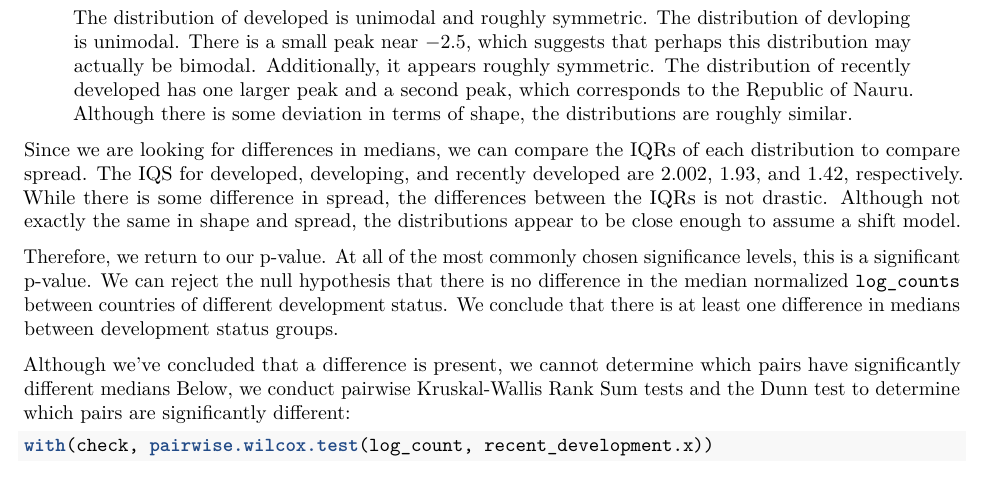
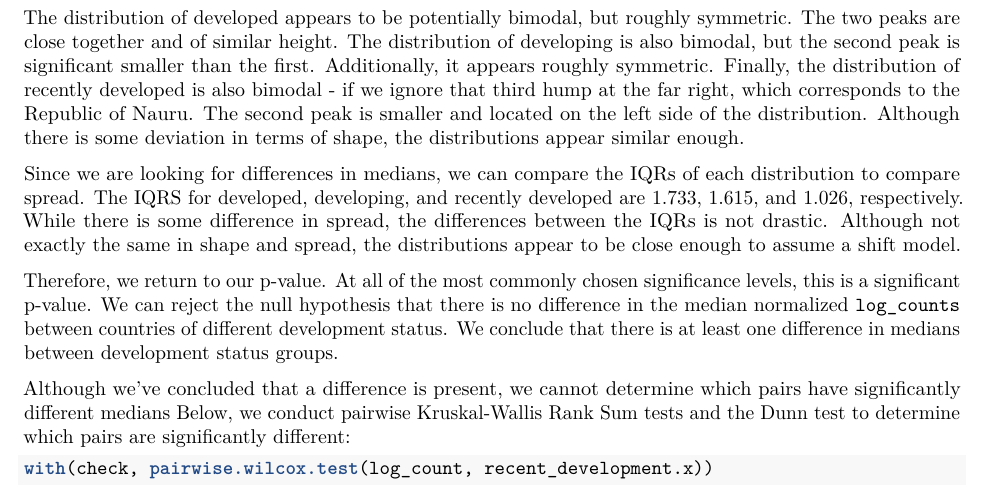
Before and after one commit to danielnjoo/s225_project, an R Markdown document (PrelimProjectLookGroupF.Rmd): part of page 12 of 18, cut at the place of the change. Rendered offline with R 4.5, knitr and Pandoc, then LaTeX, with nearby package versions; some code elsewhere in the file could not run offline.

Commit message:
Edits to Shift model justification.

````diff
--- a/PrelimProjectLookGroupF.Rmd
+++ b/PrelimProjectLookGroupF.Rmd
@@ -467,9 +467,9 @@ check %>% ggplot(aes(log_count, color = recent_development.x)) + geom_density()
        x = "Log Count of Flights", y = "Density")
 ```
 
-> The distribution of developed is unimodal and roughly symmetric. The distribution of devloping is unimodal. There is a small peak near $-2.5$, which suggests that perhaps this distribution may actually be bimodal. Additionally, it appears roughly symmetric. The distribution of recently developed has one larger peak and a second peak, which corresponds to the Republic of Nauru. Although there is some deviation in terms of shape, the distributions are roughly similar.
+The distribution of developed appears to be potentially bimodal, but roughly symmetric. The two peaks are close together and of similar height. The distribution of developing is also bimodal, but the second peak is significant smaller than the first. Additionally, it appears roughly symmetric. Finally, the distribution of recently developed is also bimodal - if we ignore that third hump at the far right, which corresponds to the Republic of Nauru. The second peak is smaller and located on the left side of the distribution. Although there is some deviation in terms of shape, the distributions appear similar enough.
 
-Since we are looking for differences in medians, we can compare the IQRs of each distribution to compare spread. The IQS for developed, developing, and recently developed are $2.002$, $1.93$, and $1.42$, respectively. While there is some difference in spread, the differences between the IQRs is not drastic. Although not exactly the same in shape and spread, the distributions appear to be close enough to assume a shift model.
+Since we are looking for differences in medians, we can compare the IQRs of each distribution to compare spread. The IQRS for developed, developing, and recently developed are $1.733$, $1.615$, and $1.026$, respectively. While there is some difference in spread, the differences between the IQRs is not drastic. Although not exactly the same in shape and spread, the distributions appear to be close enough to assume a shift model.
 
 Therefore, we return to our p-value. At all of the most commonly chosen significance levels, this is a significant p-value. We can reject the null hypothesis that there is no difference in the median normalized `log_counts` between countries of different development status. We conclude that there is at least one difference in medians between development status groups.
 
````
